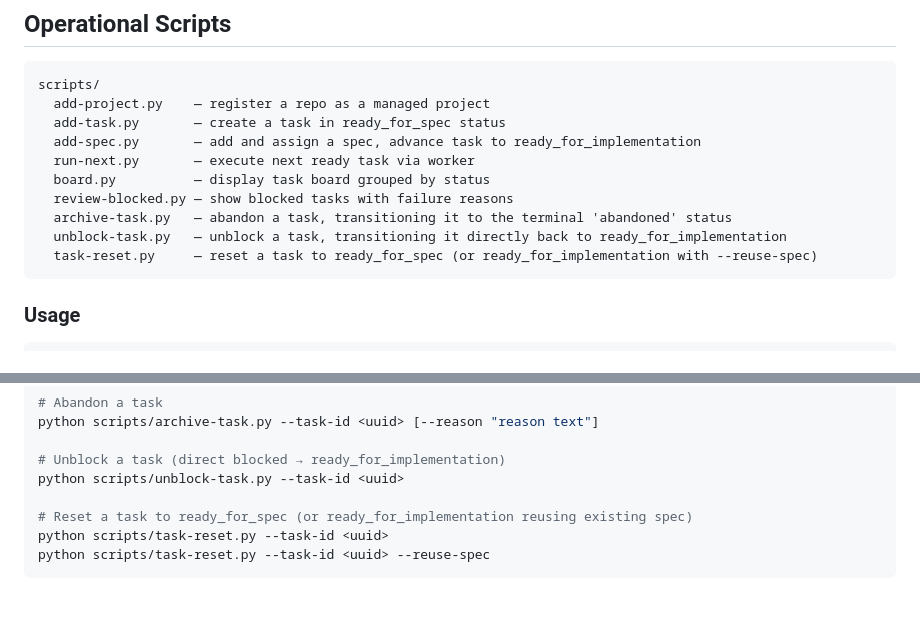
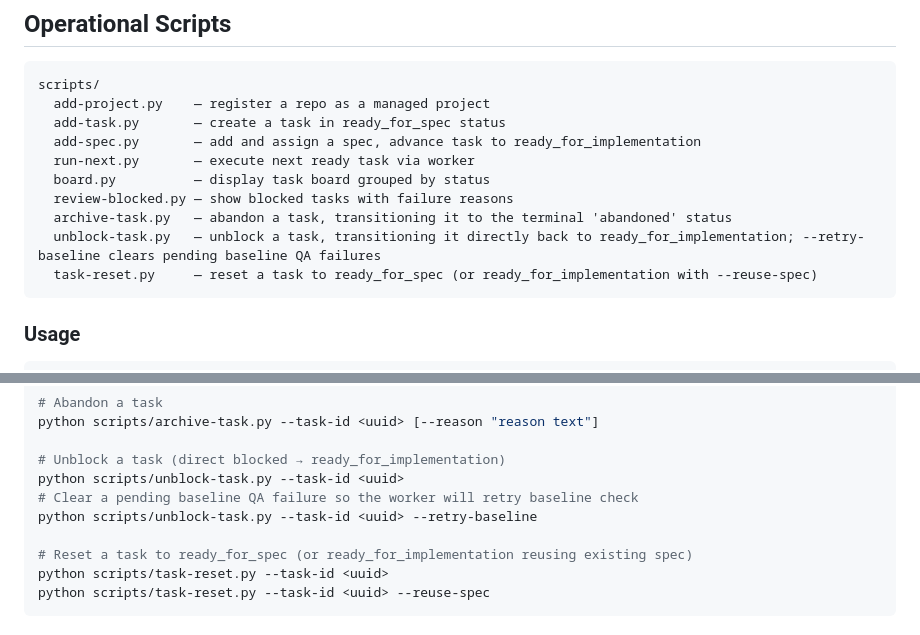
Before and after one commit to czyzykowski/ratchet, a Markdown page: CLAUDE.md, 2 parts joined by grey strips. Rendered like a GitHub page; blank space fills up the shorter version.

Commit message:
docs: update unblock-task.py description with --retry-baseline flag

````diff
--- a/CLAUDE.md
+++ b/CLAUDE.md
@@ -94,7 +94,7 @@ scripts/
   board.py          — display task board grouped by status
   review-blocked.py — show blocked tasks with failure reasons
   archive-task.py   — abandon a task, transitioning it to the terminal 'abandoned' status
-  unblock-task.py   — unblock a task, transitioning it directly back to ready_for_implementation
+  unblock-task.py   — unblock a task, transitioning it directly back to ready_for_implementation; --retry-baseline clears pending baseline QA failures
   task-reset.py     — reset a task to ready_for_spec (or ready_for_implementation with --reuse-spec)
 ```
 
@@ -126,6 +126,8 @@ python scripts/archive-task.py --task-id <uuid> [--reason "reason text"]
 
 # Unblock a task (direct blocked → ready_for_implementation)
 python scripts/unblock-task.py --task-id <uuid>
+# Clear a pending baseline QA failure so the worker will retry baseline check
+python scripts/unblock-task.py --task-id <uuid> --retry-baseline
 
 # Reset a task to ready_for_spec (or ready_for_implementation reusing existing spec)
 python scripts/task-reset.py --task-id <uuid>
````
